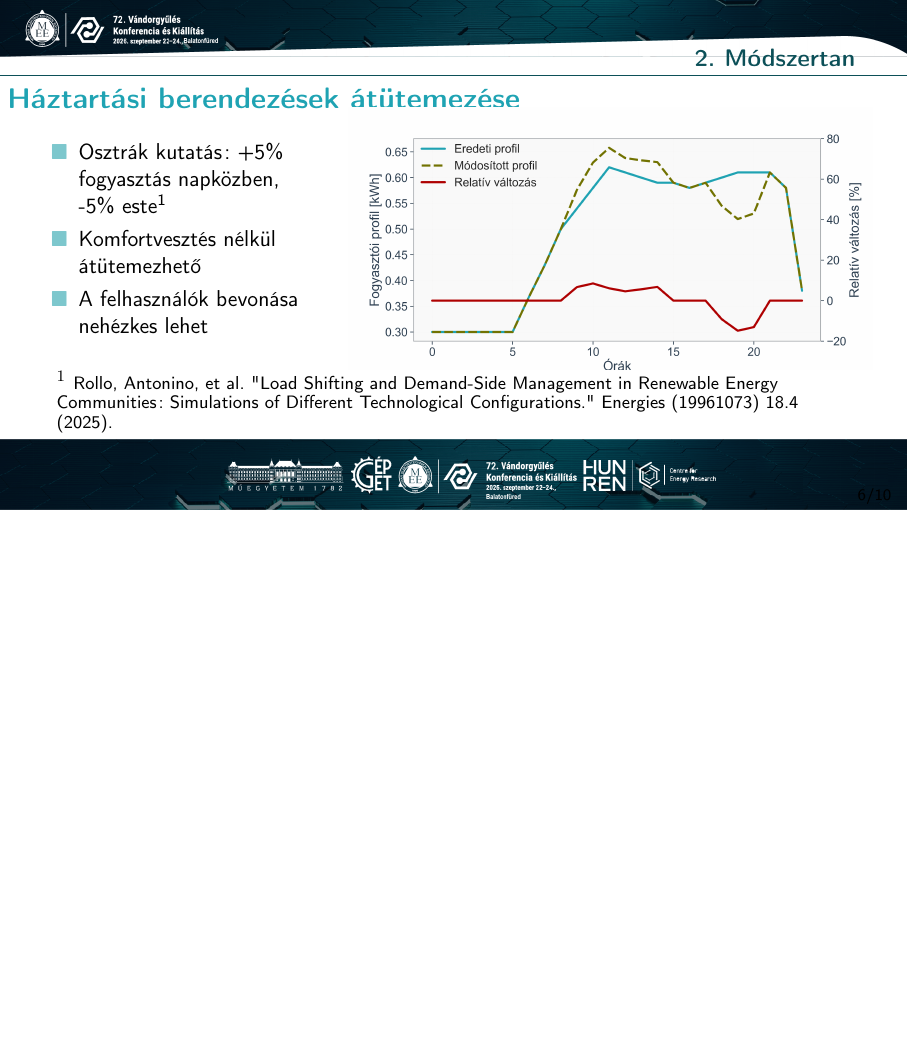
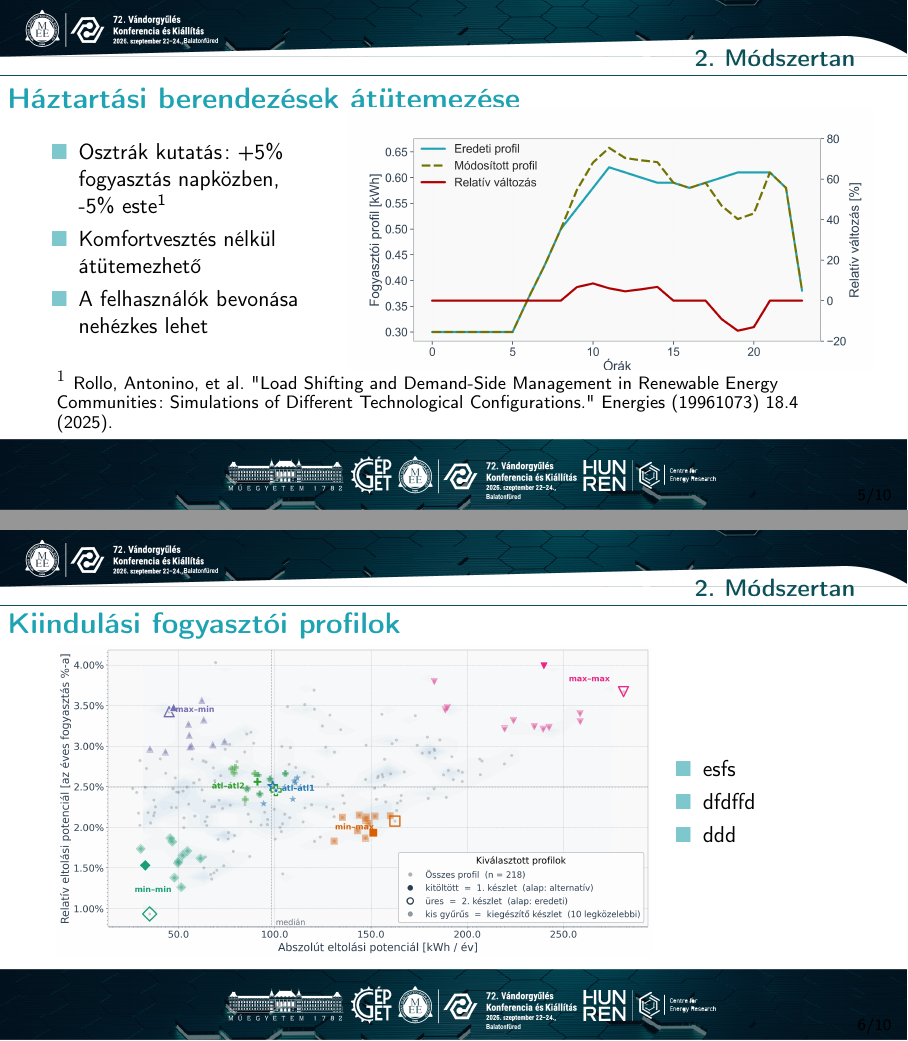
Before and after one commit to Lilol/MEE_Vandorgyules_2026, LaTeX slides (vandorgyules_prez.tex): page 7 of 12 before the commit and pages 6 and 7 of 12 after it, the two joined at a grey line, the shorter picture padded with empty space. Compiled offline with pdfLaTeX.

Commit message:
Profilábrázolás

```diff
--- a/vandorgyules_prez.tex
+++ b/vandorgyules_prez.tex
@@ -512,6 +508,21 @@ $^1$ \footnotesize Rollo, Antonino, et al.~"Load Shifting and Demand-Side Manage
 \end{spacing}
 \end{frame}
 
+\begin{frame}{Kiindulási fogyasztói profilok}
+\hspace{0.5ex}
+
+\begin{minipage}{0.75\columnwidth}
+    \includegraphics[width=\columnwidth]{figures/shift_potential_overview.png}
+\end{minipage}
+\vspace{1em}
+\begin{minipage}{0.2\columnwidth}
+    \begin{itemize}
+        \item esfs
+        \item dfdffd
+        \item ddd
+    \end{itemize}
+\end{minipage}
+\end{frame}
 
 \begin{frame}{Egyidejűségi metrikák}
 
```
Also changed, not shown: figures/shift_potential_overview.png, vandorgyules_prez.tex (4 more changed lines).
